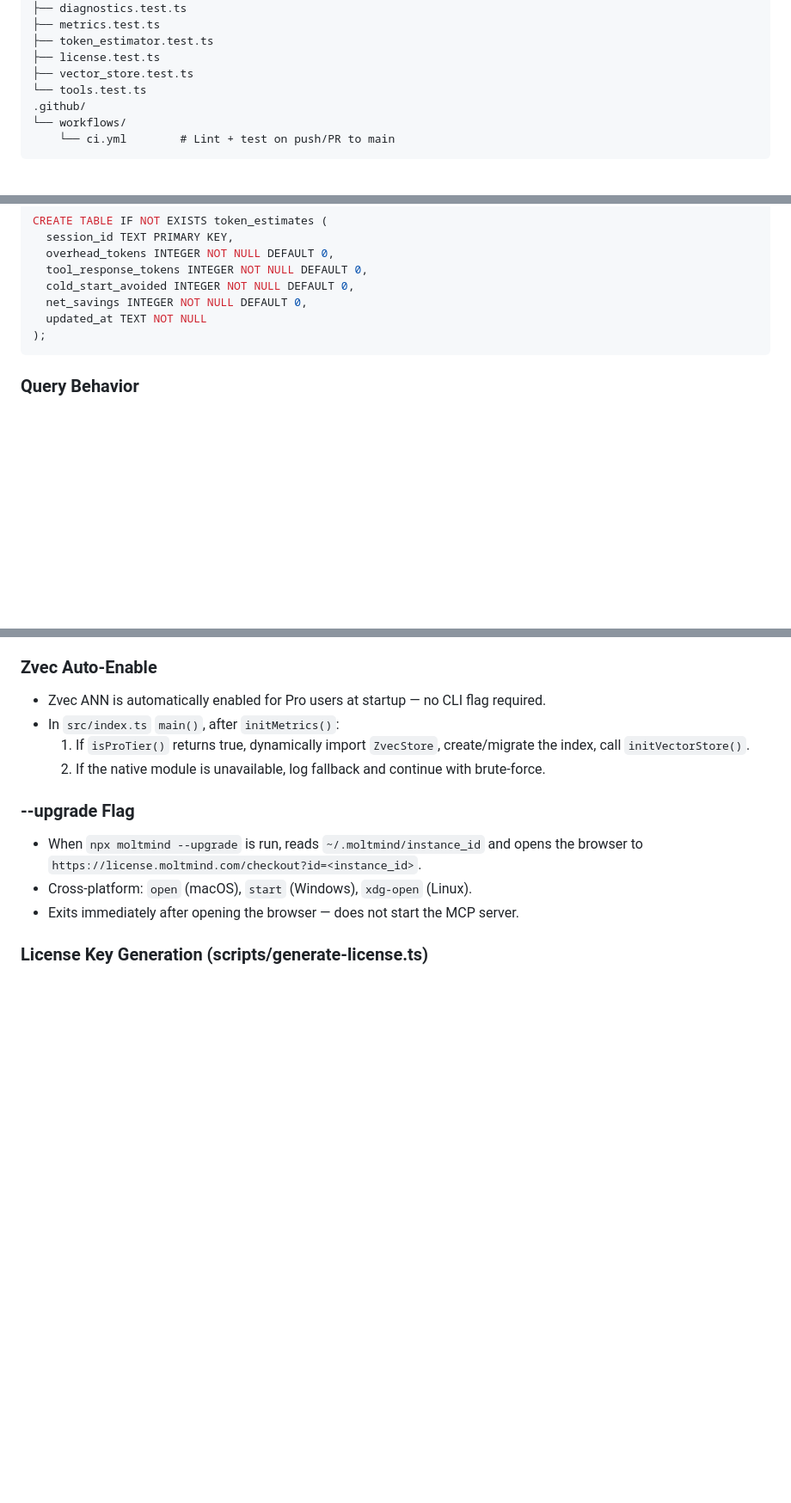
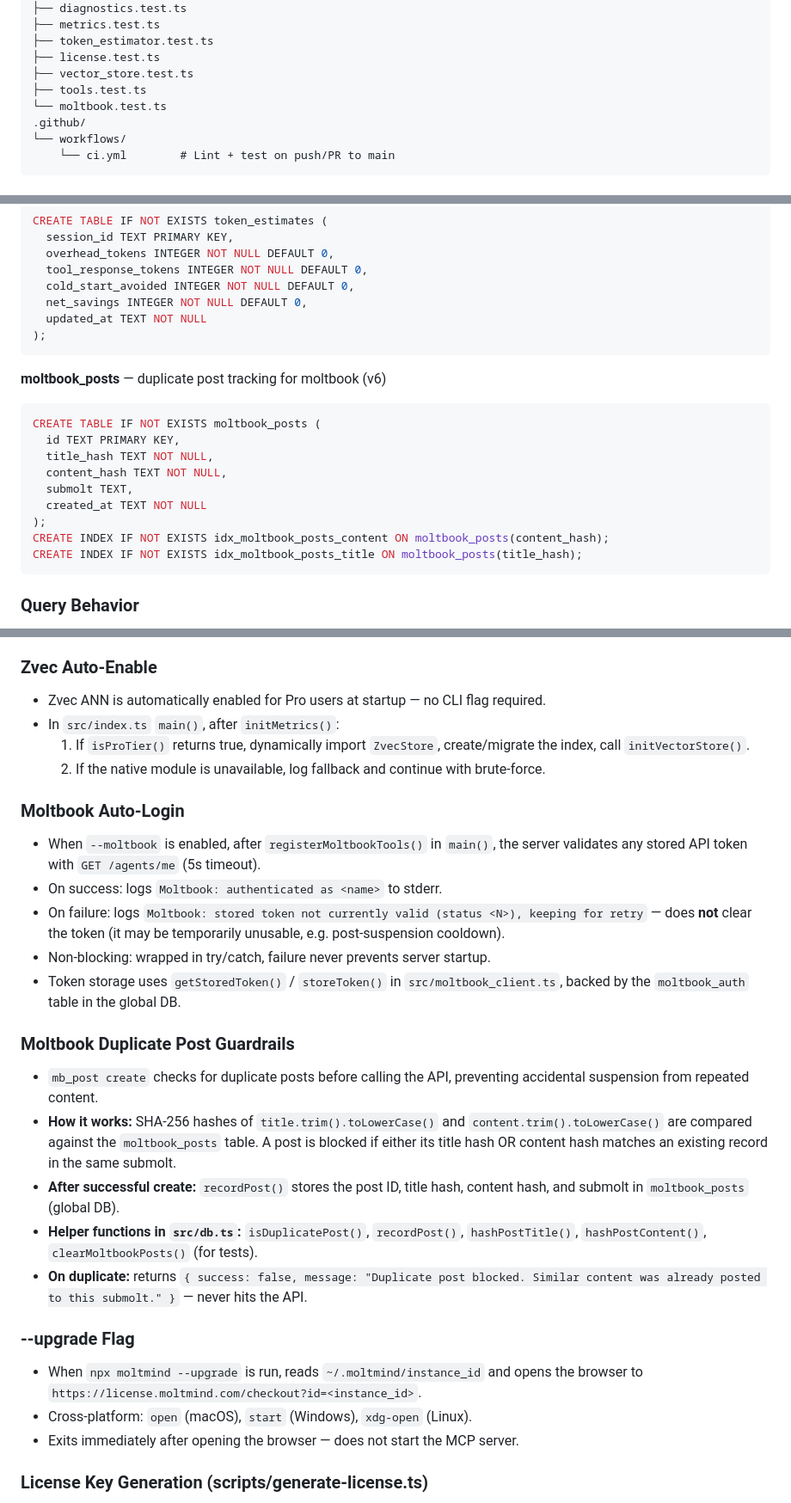
Before and after one commit to ariv14/moltmind, a Markdown page: CLAUDE.md, 3 parts joined by grey strips. Shown at 86% size. Rendered like a GitHub page; blank space fills up the shorter version.

Commit message:
docs: update CLAUDE.md with v0.7.x changes
Add migrateV6, moltbook_posts table, auto-login, and dedup guardrail
sections. Update schema version references from v5 to v6.

Co-Authored-By: Claude Opus 4.6 <noreply@anthropic.com>

````diff
--- a/CLAUDE.md
+++ b/CLAUDE.md
@@ -93,7 +93,8 @@ tests/
 ├── token_estimator.test.ts
 ├── license.test.ts
 ├── vector_store.test.ts
-└── tools.test.ts
+├── tools.test.ts
+└── moltbook.test.ts
 .github/
 └── workflows/
     └── ci.yml        # Lint + test on push/PR to main
@@ -202,6 +204,19 @@ CREATE TABLE IF NOT EXISTS token_estimates (
   net_savings INTEGER NOT NULL DEFAULT 0,
   updated_at TEXT NOT NULL
 );
+```
+
+**moltbook_posts** — duplicate post tracking for moltbook (v6)
+```sql
+CREATE TABLE IF NOT EXISTS moltbook_posts (
+  id TEXT PRIMARY KEY,
+  title_hash TEXT NOT NULL,
+  content_hash TEXT NOT NULL,
+  submolt TEXT,
+  created_at TEXT NOT NULL
+);
+CREATE INDEX IF NOT EXISTS idx_moltbook_posts_content ON moltbook_posts(content_hash);
+CREATE INDEX IF NOT EXISTS idx_moltbook_posts_title ON moltbook_posts(title_hash);
 ```
 
 ### Query Behavior
@@ -312,6 +327,22 @@ CREATE TABLE IF NOT EXISTS token_estimates (
   1. If `isProTier()` returns true, dynamically import `ZvecStore`, create/migrate the index, call `initVectorStore()`.
   2. If the native module is unavailable, log fallback and continue with brute-force.
 
+### Moltbook Auto-Login
+
+- When `--moltbook` is enabled, after `registerMoltbookTools()` in `main()`, the server validates any stored API token with `GET /agents/me` (5s timeout).
+- On success: logs `Moltbook: authenticated as <name>` to stderr.
+- On failure: logs `Moltbook: stored token not currently valid (status <N>), keeping for retry` — does **not** clear the token (it may be temporarily unusable, e.g. post-suspension cooldown).
+- Non-blocking: wrapped in try/catch, failure never prevents server startup.
+- Token storage uses `getStoredToken()` / `storeToken()` in `src/moltbook_client.ts`, backed by the `moltbook_auth` table in the global DB.
+
+### Moltbook Duplicate Post Guardrails
+
+- `mb_post create` checks for duplicate posts before calling the API, preventing accidental suspension from repeated content.
+- **How it works:** SHA-256 hashes of `title.trim().toLowerCase()` and `content.trim().toLowerCase()` are compared against the `moltbook_posts` table. A post is blocked if either its title hash OR content hash matches an existing record in the same submolt.
+- **After successful create:** `recordPost()` stores the post ID, title hash, content hash, and submolt in `moltbook_posts` (global DB).
+- **Helper functions in `src/db.ts`:** `isDuplicatePost()`, `recordPost()`, `hashPostTitle()`, `hashPostContent()`, `clearMoltbookPosts()` (for tests).
+- **On duplicate:** returns `{ success: false, message: "Duplicate post blocked. Similar content was already posted to this submolt." }` — never hits the API.
+
 ### --upgrade Flag
 
 - When `npx moltmind --upgrade` is run, reads `~/.moltmind/instance_id` and opens the browser to `https://license.moltmind.com/checkout?id=<instance_id>`.
````
Also changed, not shown: other parts of CLAUDE.md (+3 -1 lines).
